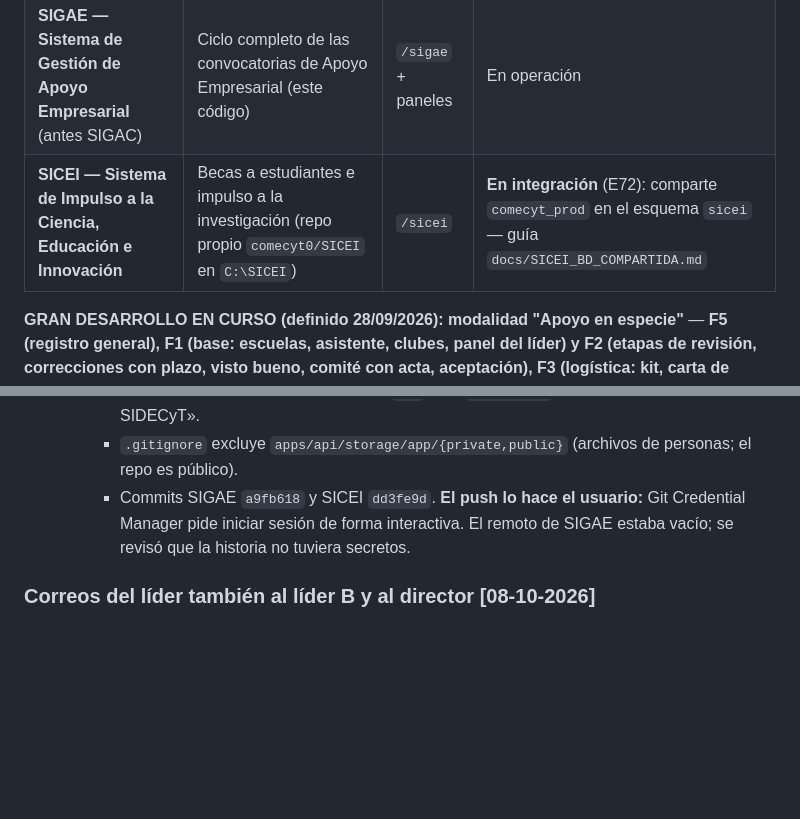
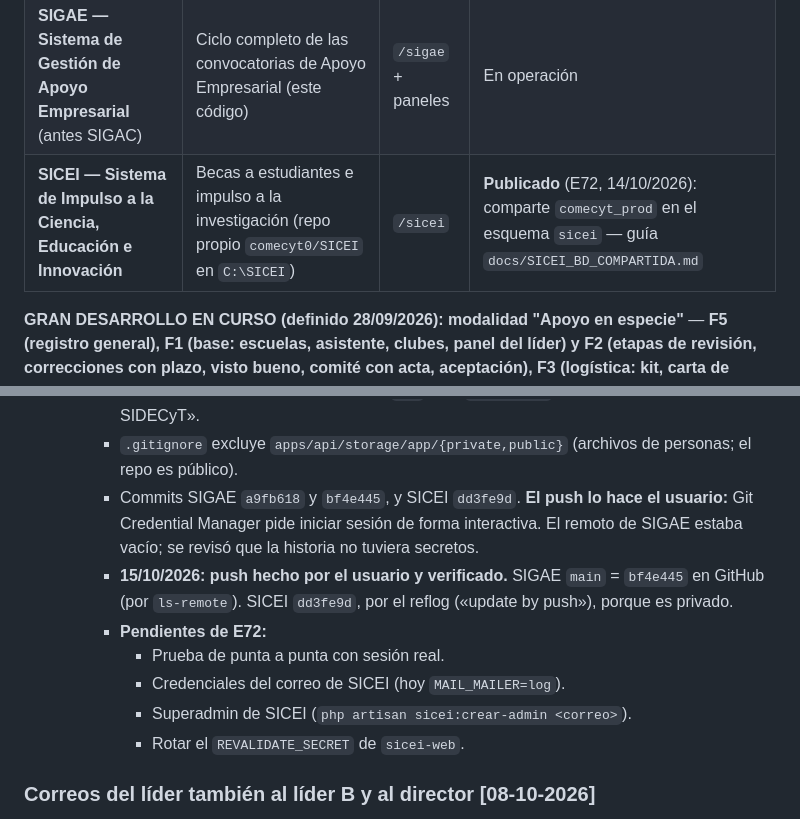
Before and after one commit to comecyt0/SIDECyT_DT, a Markdown page: CLAUDE.md, 2 parts joined by grey strips. Rendered like a GitHub page; blank space fills up the shorter version.

```diff
--- a/CLAUDE.md
+++ b/CLAUDE.md
@@ -13,7 +13,7 @@ Tecnología). **Documento guía: `docs/SIDECYT.md`** (definido por el usuario el
 |---|---|---|---|
 | Portal SIDECyT | Accesos a los dos sistemas + datos del COMECYT | `/` | Publicado (E48/E49) |
 | **SIGAE — Sistema de Gestión de Apoyo Empresarial** (antes SIGAC) | Ciclo completo de las convocatorias de Apoyo Empresarial (este código) | `/sigae` + paneles | En operación |
-| **SICEI — Sistema de Impulso a la Ciencia, Educación e Innovación** | Becas a estudiantes e impulso a la investigación (repo propio `comecyt0/SICEI` en `C:\SICEI`) | `/sicei` | **En integración** (E72): comparte `comecyt_prod` en el esquema `sicei` — guía `docs/SICEI_BD_COMPARTIDA.md` |
+| **SICEI — Sistema de Impulso a la Ciencia, Educación e Innovación** | Becas a estudiantes e impulso a la investigación (repo propio `comecyt0/SICEI` en `C:\SICEI`) | `/sicei` | **Publicado** (E72, 14/10/2026): comparte `comecyt_prod` en el esquema `sicei` — guía `docs/SICEI_BD_COMPARTIDA.md` |
 
 **GRAN DESARROLLO EN CURSO (definido 28/09/2026): modalidad "Apoyo en especie"** — **F5 (registro general), F1 (base:
 escuelas, asistente, clubes, panel del líder) y F2 (etapas de revisión, correcciones con plazo, visto bueno, comité con
@@ -2158,8 +2158,16 @@ Guía completa (decisiones del usuario, arquitectura, regla de nombres, pasos y
       router los resolvería dentro de SIGAE. Se borró la página vieja `app/sicei`.
     - SICEI: lint en 0 errores, campana con `<a>` para `/evaluador` y botón «Regresar a SIDECyT».
     - `.gitignore` excluye `apps/api/storage/app/{private,public}` (archivos de personas; el repo es público).
-    - Commits SIGAE `a9fb618` y SICEI `dd3fe9d`. **El push lo hace el usuario:** Git Credential Manager pide iniciar
-      sesión de forma interactiva. El remoto de SIGAE estaba vacío; se revisó que la historia no tuviera secretos.
+    - Commits SIGAE `a9fb618` y `bf4e445`, y SICEI `dd3fe9d`. **El push lo hace el usuario:** Git Credential Manager
+      pide iniciar sesión de forma interactiva. El remoto de SIGAE estaba vacío; se revisó que la historia no tuviera
+      secretos.
+    - **15/10/2026: push hecho por el usuario y verificado.** SIGAE `main` = `bf4e445` en GitHub (por `ls-remote`).
+      SICEI `dd3fe9d`, por el reflog («update by push»), porque es privado.
+    - **Pendientes de E72:**
+      - Prueba de punta a punta con sesión real.
+      - Credenciales del correo de SICEI (hoy `MAIL_MAILER=log`).
+      - Superadmin de SICEI (`php artisan sicei:crear-admin <correo>`).
+      - Rotar el `REVALIDATE_SECRET` de `sicei-web`.
 
 ### Correos del líder también al líder B y al director [08-10-2026]
 Pedido del usuario: todo aviso/correo que recibe el líder A lo reciben también el líder B y el director (y el líder A de
```
Also changed, not shown: docs/SICEI_BD_COMPARTIDA.md (+7 -8 lines), docs/SIDECYT.md (+2 -2 lines).
